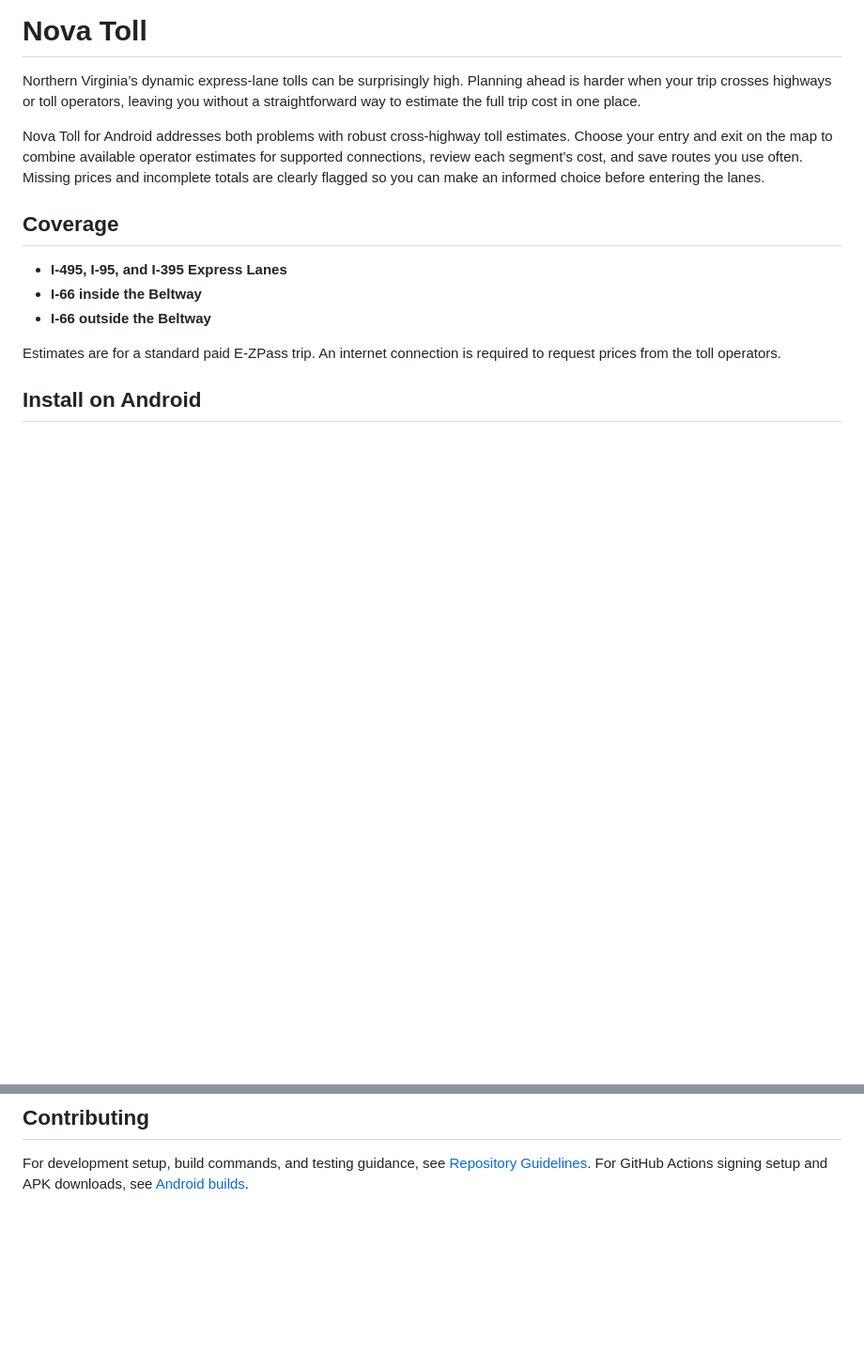
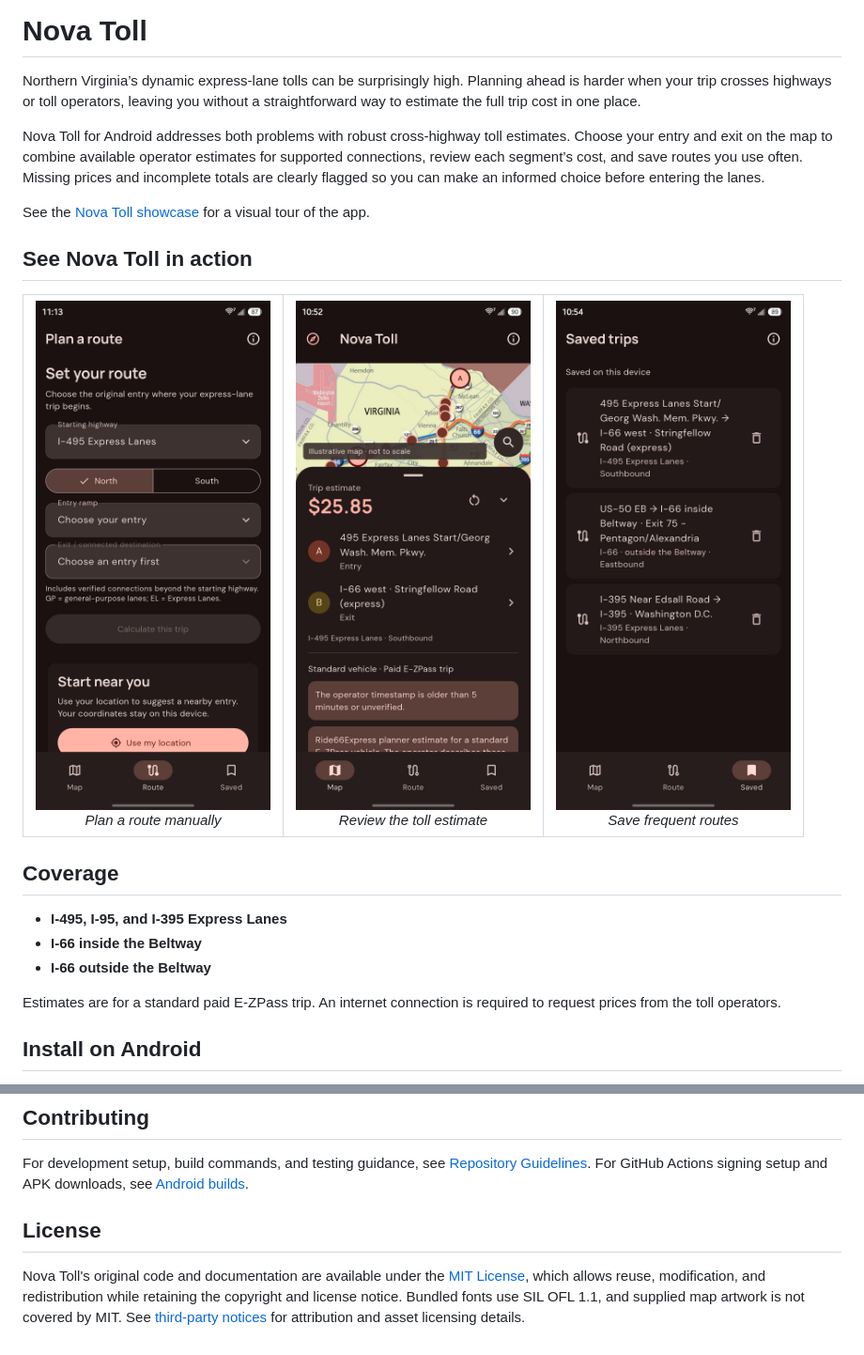
Before and after one commit to Alchemist-Aloha/NovaToll, a Markdown page: README.md, 2 parts joined by grey strips. Shown: that part at 94% size. Rendered like a GitHub page; pictures changed too: assets/manual_plan.jpg; blank space fills up the shorter version.

Commit message:
Add Vue showcase, GitHub Pages deployment, and MIT licensing

```diff
--- a/README.md
+++ b/README.md
@@ -3,6 +3,27 @@
 Northern Virginia’s dynamic express-lane tolls can be surprisingly high. Planning ahead is harder when your trip crosses highways or toll operators, leaving you without a straightforward way to estimate the full trip cost in one place.
 
 Nova Toll for Android addresses both problems with robust cross-highway toll estimates. Choose your entry and exit on the map to combine available operator estimates for supported connections, review each segment’s cost, and save routes you use often. Missing prices and incomplete totals are clearly flagged so you can make an informed choice before entering the lanes.
+
+See the [Nova Toll showcase](https://alchemist-aloha.github.io/NovaToll/) for a visual tour of the app.
+
+## See Nova Toll in action
+
+<table>
+  <tr>
+    <td align="center">
+      <img src="assets/manual_plan.jpg" alt="Manual route planner with highway, direction, entry, and destination controls" width="250">
+      <br><em>Plan a route manually</em>
+    </td>
+    <td align="center">
+      <img src="assets/toll_estimate.jpg" alt="Map view showing a Nova Toll trip estimate and route segments" width="250">
+      <br><em>Review the toll estimate</em>
+    </td>
+    <td align="center">
+      <img src="assets/saved_routes.jpg" alt="Saved trips screen with reusable cross-highway routes" width="250">
+      <br><em>Save frequent routes</em>
+    </td>
+  </tr>
+</table>
 
 ## Coverage
 
@@ -63,3 +84,11 @@ Location is optional and requested for a one-time entry suggestion. Your coordin
 
 For development setup, build commands, and testing guidance, see [Repository Guidelines](AGENTS.md).
 For GitHub Actions signing setup and APK downloads, see [Android builds](docs/android-builds.md).
+
+## License
+
+Nova Toll's original code and documentation are available under the [MIT License](LICENSE),
+which allows reuse, modification, and redistribution while retaining the copyright
+and license notice. Bundled fonts use SIL OFL 1.1, and supplied map artwork is not
+covered by MIT. See [third-party notices](THIRD_PARTY_NOTICES.md) for attribution
+and asset licensing details.
```
Also changed, not shown: THIRD_PARTY_NOTICES.md (added, +40 -0 lines), docs/showcase.md (added, +33 -0 lines), 13 other files.
